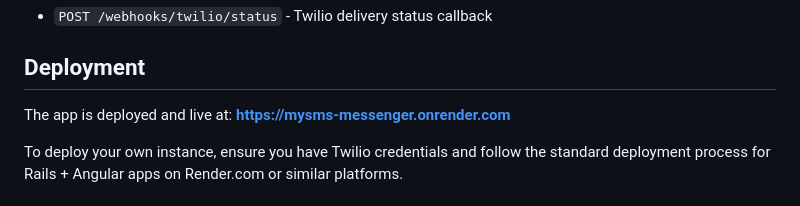
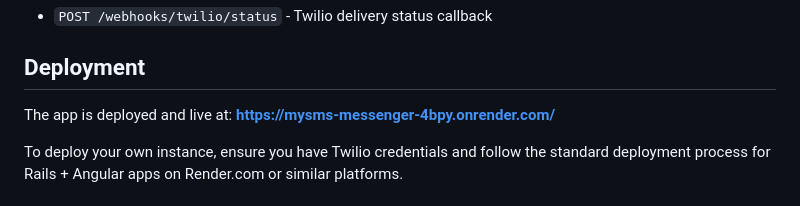
Before and after one commit to ChanaArieli/mysms-messenger, a Markdown page: README.md, the part around the change. Drawn GitHub-style.

Commit message:
docs: Update deployment URL to actual Render app
Co-Authored-By: Claude Haiku 4.5 <noreply@anthropic.com>

```diff
--- a/README.md
+++ b/README.md
@@ -214,7 +214,7 @@ MONGODB_URI=mongodb://mongodb:27017/mysms_dev
 
 ## Deployment
 
-The app is deployed and live at: **[https://mysms-messenger.onrender.com](https://mysms-messenger.onrender.com)**
+The app is deployed and live at: **[https://mysms-messenger-4bpy.onrender.com/](https://mysms-messenger-4bpy.onrender.com/)**
 
 To deploy your own instance, ensure you have Twilio credentials and follow the standard deployment process for Rails + Angular apps on Render.com or similar platforms.
 
```
